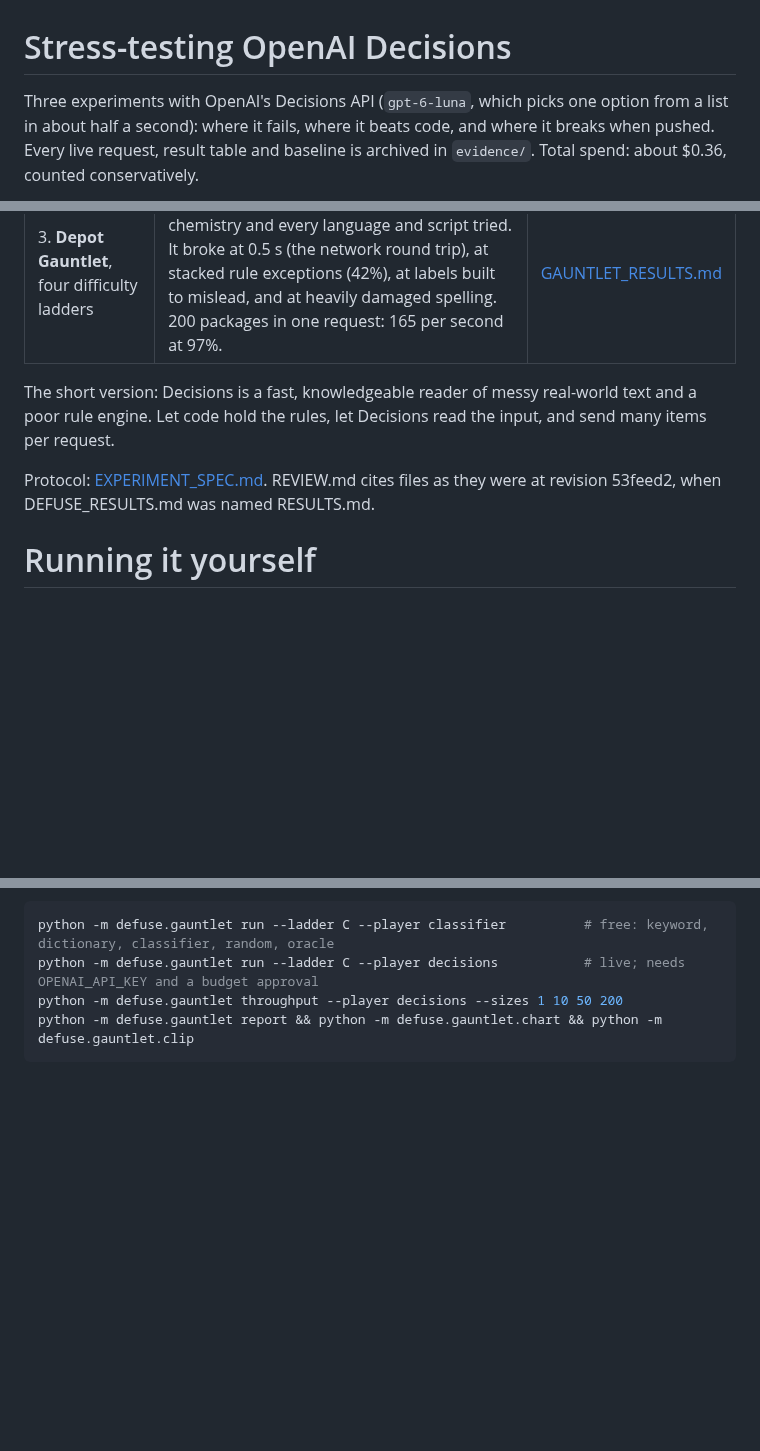
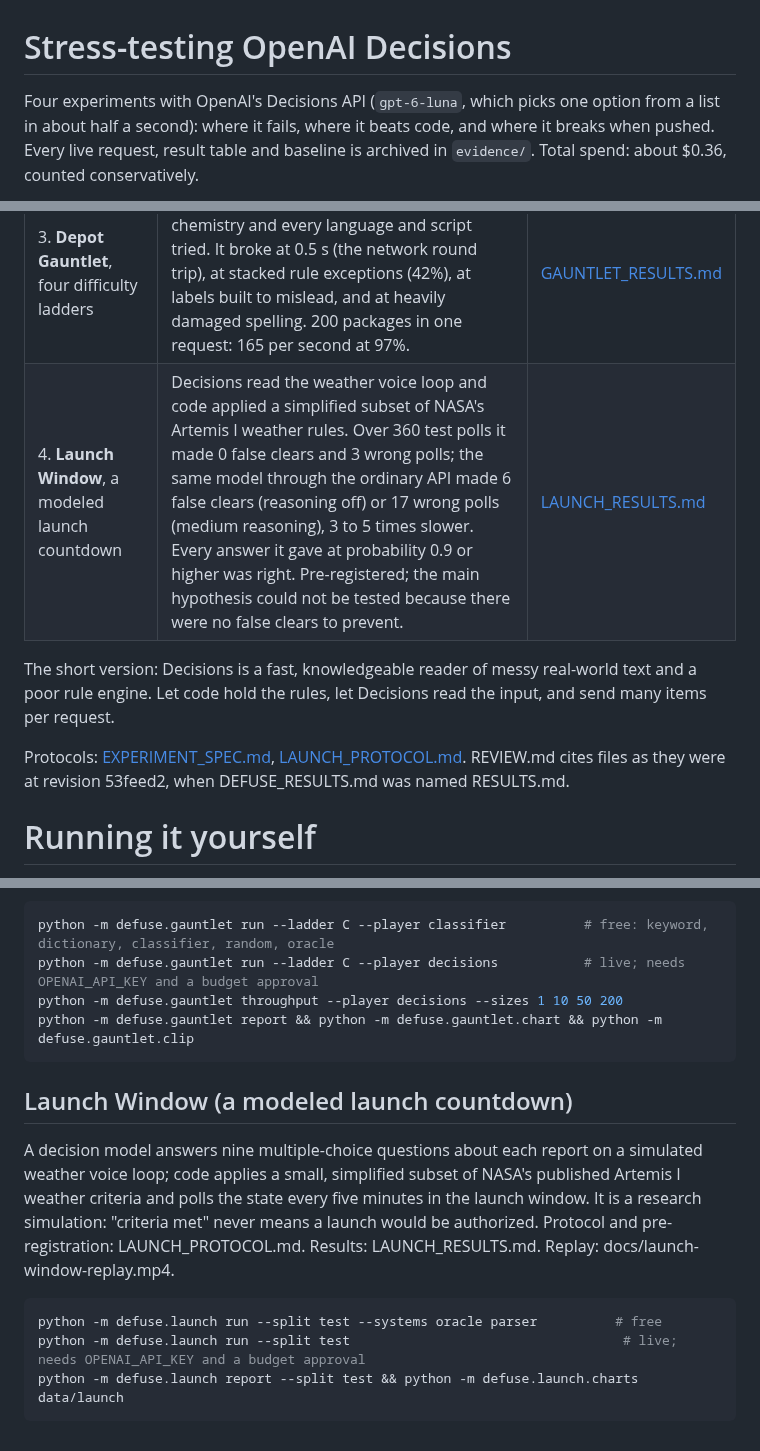
Before and after one commit to tl72301/Defusals-, a Markdown page: README.md, 3 parts joined by grey strips. Drawn GitHub-style; blank space fills up the shorter version.

````diff
--- a/README.md
+++ b/README.md
@@ -1,6 +1,6 @@
 # Stress-testing OpenAI Decisions
 
-Three experiments with OpenAI's Decisions API (`gpt-6-luna`, which picks one option from a list in about half a
+Four experiments with OpenAI's Decisions API (`gpt-6-luna`, which picks one option from a list in about half a
 second): where it fails, where it beats code, and where it breaks when pushed. Every live request, result table
 and baseline is archived in `evidence/`. Total spend: about $0.36, counted conservatively.
 
@@ -13,11 +13,12 @@ Video: [200 packages sorted in one request](docs/gauntlet-200-in-one-request.mp4
 | 1. **Defuse**, a bomb-defusal game | 0 of 40 bombs defused across two runs. Several rule puzzles and multi-step arithmetic were close to random guessing. | [DEFUSE_RESULTS.md](DEFUSE_RESULTS.md) |
 | 2. **Sorting Depot**, a package-sorting game | 97% on labels it had never seen, including 13 languages and heavy typos, against 56% for the best frozen program. A [critical review](REVIEW.md) showed that a simple program written after seeing the first item bank matched Decisions on it; the rematch used a separately written test bank and baselines frozen in advance. | [DEPOT_RESULTS.md](DEPOT_RESULTS.md) |
 | 3. **Depot Gauntlet**, four difficulty ladders | It held up to 0.75 s deadlines, 20 rules, expert chemistry and every language and script tried. It broke at 0.5 s (the network round trip), at stacked rule exceptions (42%), at labels built to mislead, and at heavily damaged spelling. 200 packages in one request: 165 per second at 97%. | [GAUNTLET_RESULTS.md](GAUNTLET_RESULTS.md) |
+| 4. **Launch Window**, a modeled launch countdown | Decisions read the weather voice loop and code applied a simplified subset of NASA's Artemis I weather rules. Over 360 test polls it made 0 false clears and 3 wrong polls; the same model through the ordinary API made 6 false clears (reasoning off) or 17 wrong polls (medium reasoning), 3 to 5 times slower. Every answer it gave at probability 0.9 or higher was right. Pre-registered; the main hypothesis could not be tested because there were no false clears to prevent. | [LAUNCH_RESULTS.md](LAUNCH_RESULTS.md) |
 
 The short version: Decisions is a fast, knowledgeable reader of messy real-world text and a poor rule engine. Let
 code hold the rules, let Decisions read the input, and send many items per request.
 
-Protocol: [EXPERIMENT_SPEC.md](EXPERIMENT_SPEC.md). REVIEW.md cites files as they were at revision 53feed2, when
+Protocols: [EXPERIMENT_SPEC.md](EXPERIMENT_SPEC.md), [LAUNCH_PROTOCOL.md](LAUNCH_PROTOCOL.md). REVIEW.md cites files as they were at revision 53feed2, when
 DEFUSE_RESULTS.md was named RESULTS.md.
 
 # Running it yourself
@@ -226,3 +227,16 @@ python -m defuse.gauntlet run --ladder C --player decisions           # live; ne
 python -m defuse.gauntlet throughput --player decisions --sizes 1 10 50 200
 python -m defuse.gauntlet report && python -m defuse.gauntlet.chart && python -m defuse.gauntlet.clip
 ```
+
+## Launch Window (a modeled launch countdown)
+
+A decision model answers nine multiple-choice questions about each report on a simulated weather voice loop; code
+applies a small, simplified subset of NASA's published Artemis I weather criteria and polls the state every five
+minutes in the launch window. It is a research simulation: "criteria met" never means a launch would be authorized.
+Protocol and pre-registration: LAUNCH_PROTOCOL.md. Results: LAUNCH_RESULTS.md. Replay: docs/launch-window-replay.mp4.
+
+```bash
+python -m defuse.launch run --split test --systems oracle parser          # free
+python -m defuse.launch run --split test                                   # live; needs OPENAI_API_KEY and a budget approval
+python -m defuse.launch report --split test && python -m defuse.launch.charts data/launch
+```
````
Also changed, not shown: LAUNCH_RESULTS.md (added, +135 -0 lines), docs/launch-calibration.png (added), docs/launch-errors.png (added), 2 other files.
